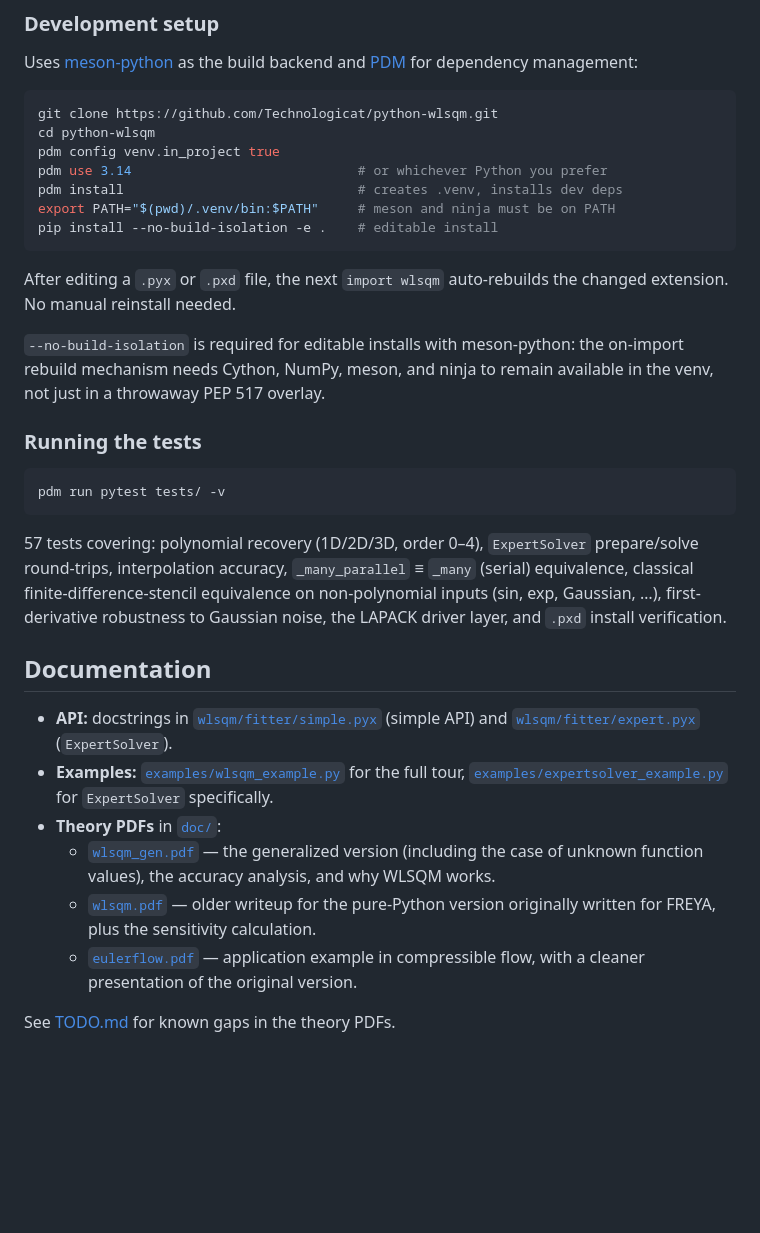
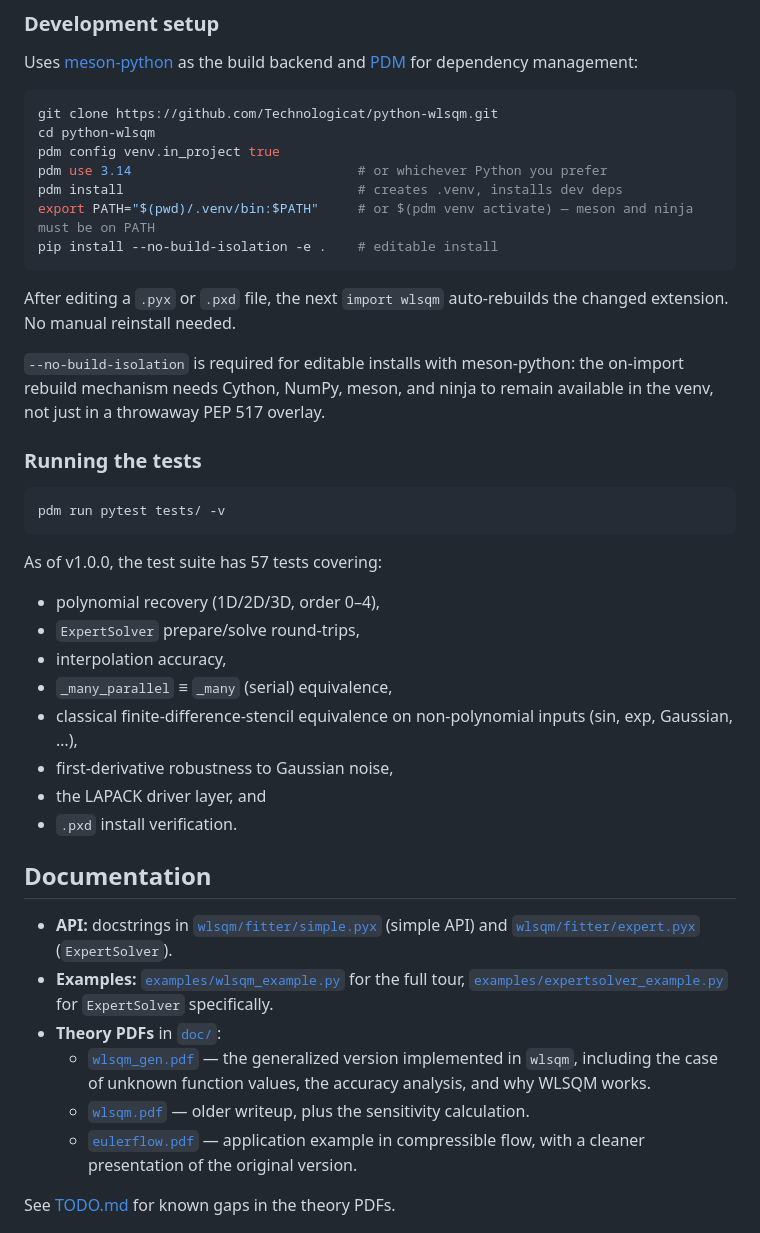
Before and after one commit to Technologicat/python-wlsqm, a Markdown page: README.md, the part around the change printed below. Rendered like a GitHub page; blank space fills up the shorter version.

````diff
--- a/README.md
+++ b/README.md
@@ -150,7 +175,7 @@ cd python-wlsqm
 pdm config venv.in_project true
 pdm use 3.14                             # or whichever Python you prefer
 pdm install                              # creates .venv, installs dev deps
-export PATH="$(pwd)/.venv/bin:$PATH"     # meson and ninja must be on PATH
+export PATH="$(pwd)/.venv/bin:$PATH"     # or $(pdm venv activate) — meson and ninja must be on PATH
 pip install --no-build-isolation -e .    # editable install
 ```
 
@@ -164,7 +189,16 @@ After editing a `.pyx` or `.pxd` file, the next `import wlsqm` auto-rebuilds the
 pdm run pytest tests/ -v
 ```
 
-57 tests covering: polynomial recovery (1D/2D/3D, order 0–4), `ExpertSolver` prepare/solve round-trips, interpolation accuracy, `_many_parallel` ≡ `_many` (serial) equivalence, classical finite-difference-stencil equivalence on non-polynomial inputs (sin, exp, Gaussian, …), first-derivative robustness to Gaussian noise, the LAPACK driver layer, and `.pxd` install verification.
+As of v1.0.0, the test suite has 57 tests covering:
+
+- polynomial recovery (1D/2D/3D, order 0–4),
+- `ExpertSolver` prepare/solve round-trips,
+- interpolation accuracy,
+- `_many_parallel` ≡ `_many` (serial) equivalence,
+- classical finite-difference-stencil equivalence on non-polynomial inputs (sin, exp, Gaussian, …),
+- first-derivative robustness to Gaussian noise,
+- the LAPACK driver layer, and
+- `.pxd` install verification.
 
 
 ## Documentation
@@ -172,8 +206,8 @@ pdm run pytest tests/ -v
 - **API:** docstrings in [`wlsqm/fitter/simple.pyx`](wlsqm/fitter/simple.pyx) (simple API) and [`wlsqm/fitter/expert.pyx`](wlsqm/fitter/expert.pyx) (`ExpertSolver`).
 - **Examples:** [`examples/wlsqm_example.py`](examples/wlsqm_example.py) for the full tour, [`examples/expertsolver_example.py`](examples/expertsolver_example.py) for `ExpertSolver` specifically.
 - **Theory PDFs** in [`doc/`](doc/):
-  - [`wlsqm_gen.pdf`](doc/wlsqm_gen.pdf) — the generalized version (including the case of unknown function values), the accuracy analysis, and why WLSQM works.
-  - [`wlsqm.pdf`](doc/wlsqm.pdf) — older writeup for the pure-Python version originally written for FREYA, plus the sensitivity calculation.
+  - [`wlsqm_gen.pdf`](doc/wlsqm_gen.pdf) — the generalized version implemented in `wlsqm`, including the case of unknown function values, the accuracy analysis, and why WLSQM works.
+  - [`wlsqm.pdf`](doc/wlsqm.pdf) — older writeup, plus the sensitivity calculation.
   - [`eulerflow.pdf`](doc/eulerflow.pdf) — application example in compressible flow, with a cleaner presentation of the original version.
 
 See [TODO.md](TODO.md) for known gaps in the theory PDFs.
````
Also changed, not shown: other parts of README.md (+49 -24 lines).
